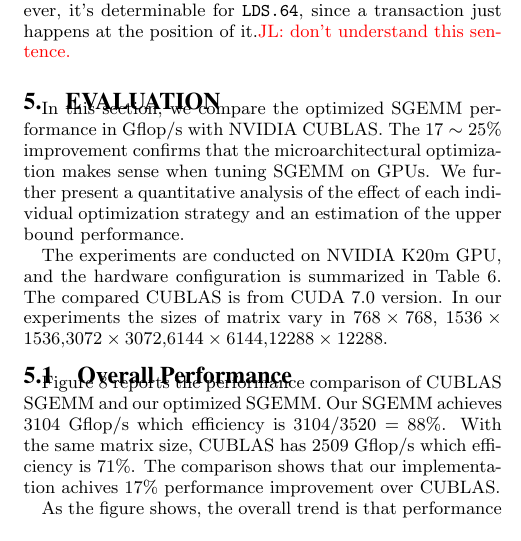
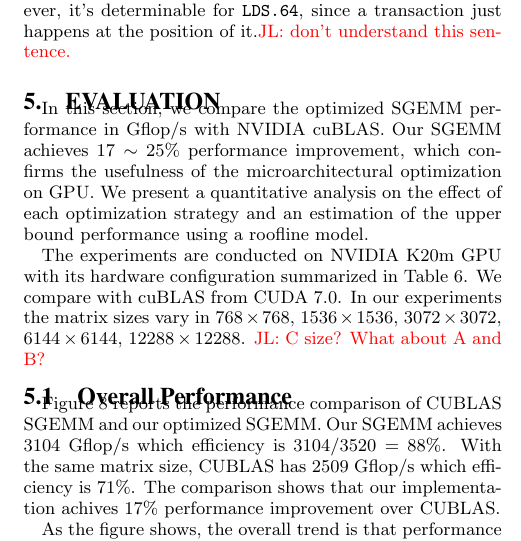
Before and after one commit to fruitfly1026/SGEMM, a LaTeX paper (sgemm.tex, which reads text/evaluation.tex): part of one column of page 9 of 12, cut so that both start at the same text. Compiled offline with pdfLaTeX.

Commit message:
Tomorrow TODO: from sec 5.1

```diff
--- a/text/evaluation.tex
+++ b/text/evaluation.tex
@@ -1,13 +1,17 @@
 \section{Evaluation}
 \label{sec:experiment}
-In this section, we compare the optimized SGEMM performance in Gflop/s with NVIDIA CUBLAS. The $17\sim 25\%$
-improvement confirms that the microarchitectural optimization makes sense when tuning SGEMM on GPUs. We further present
-a quantitative analysis of the effect of each individual optimization strategy and an estimation of the upper bound
-performance.
 
-The experiments are conducted on NVIDIA K20m GPU, and the hardware configuration is summarized in
-Table~\ref{table:k20}. The compared CUBLAS is from CUDA $7.0$ version. In our experiments the sizes of matrix vary in
-$768\times768$, $1536\times1536$,$3072\times3072$,$6144\times6144$,$12288\times12288$.
+
+In this section, we compare the optimized SGEMM performance in Gflop/s with NVIDIA cuBLAS.
+Our SGEMM achieves $17\sim 25\%$ performance
+improvement, which confirms the usefulness of the microarchitectural optimization on GPU.
+We present
+a quantitative analysis on the effect of each optimization strategy and an estimation of the upper bound performance using a roofline model.
+
+The experiments are conducted on NVIDIA K20m GPU with its hardware configuration summarized in
+Table~\ref{table:k20}. We compare with cuBLAS from CUDA $7.0$. In our experiments the matrix sizes vary in
+$768\times768$, $1536\times1536$, $3072\times3072$, $6144\times6144$, $12288\times12288$.
+\jled{C size? What about A and B?}
 
 \begin{table}[!t]
 \caption{The configuration of NVIDIA Tesla K20m GPU.}
```
Also changed, not shown: text/evaluation.tex (29 more changed lines).
